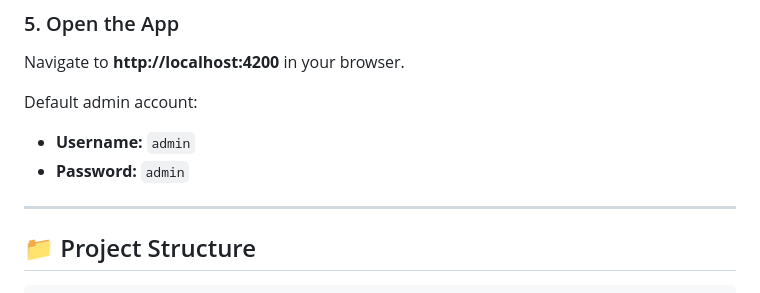
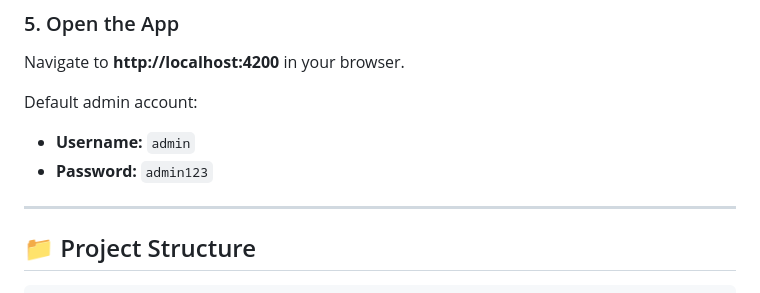
Before and after one commit to EyadRedaAlkhoraiby/knowledge-base-semantic-search, a Markdown page: README.md, the part around the change. Rendered like a GitHub page.

Commit message:
Update default admin password in README

```diff
--- a/README.md
+++ b/README.md
@@ -95,7 +95,7 @@ Navigate to **http://localhost:4200** in your browser.
 
 Default admin account:
 - **Username:** `admin`
-- **Password:** `admin`
+- **Password:** `admin123`
 
 ---
 
```
